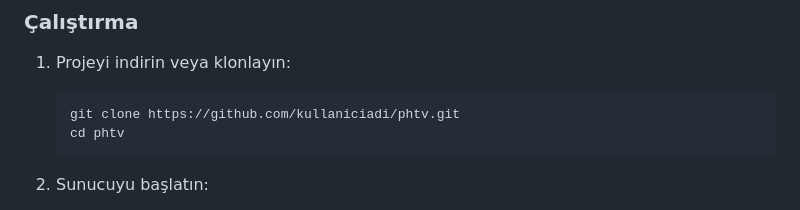
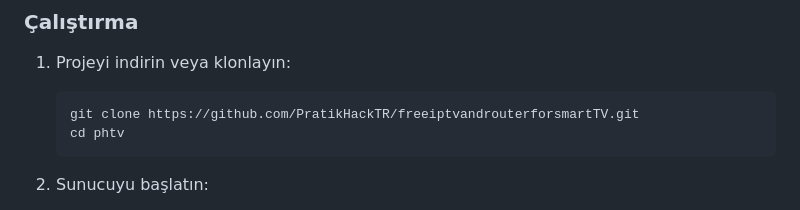
Before and after one commit to PratikHackTR/freeiptvandrouterforsmartTV, a Markdown page: README.md, the part around the change. Rendered like a GitHub page.

````diff
--- a/README.md
+++ b/README.md
@@ -40,7 +40,7 @@ phtv/
 
 1. Projeyi indirin veya klonlayın:
    ```bash
-   git clone https://github.com/kullaniciadi/phtv.git
+   git clone https://github.com/PratikHackTR/freeiptvandrouterforsmartTV.git
    cd phtv
    ```
 
````
